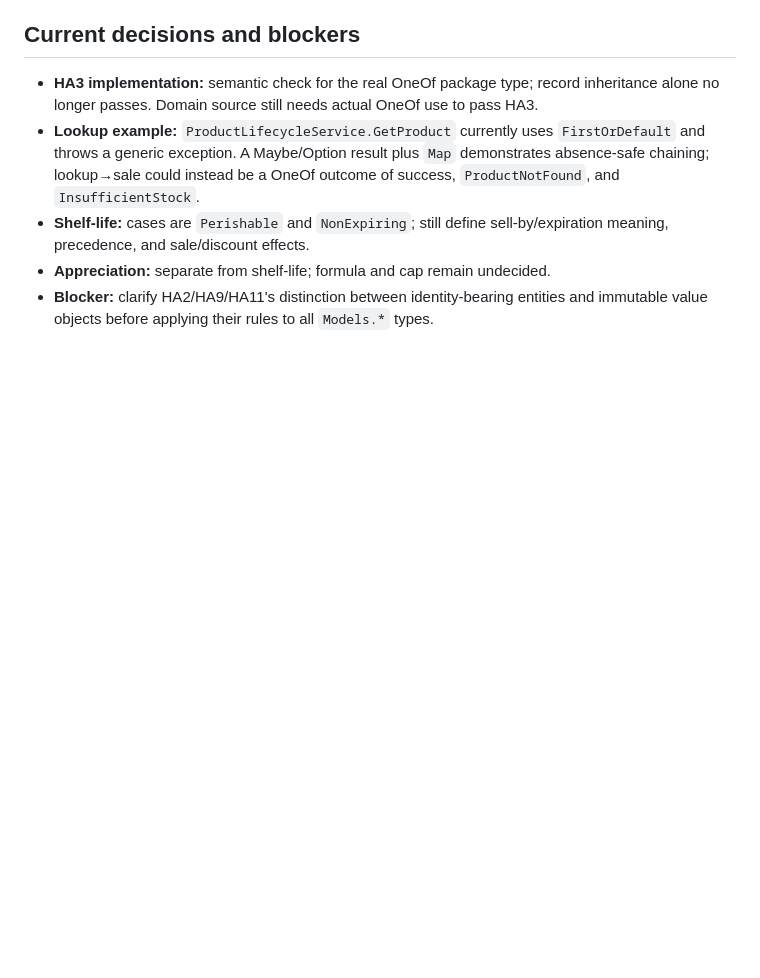
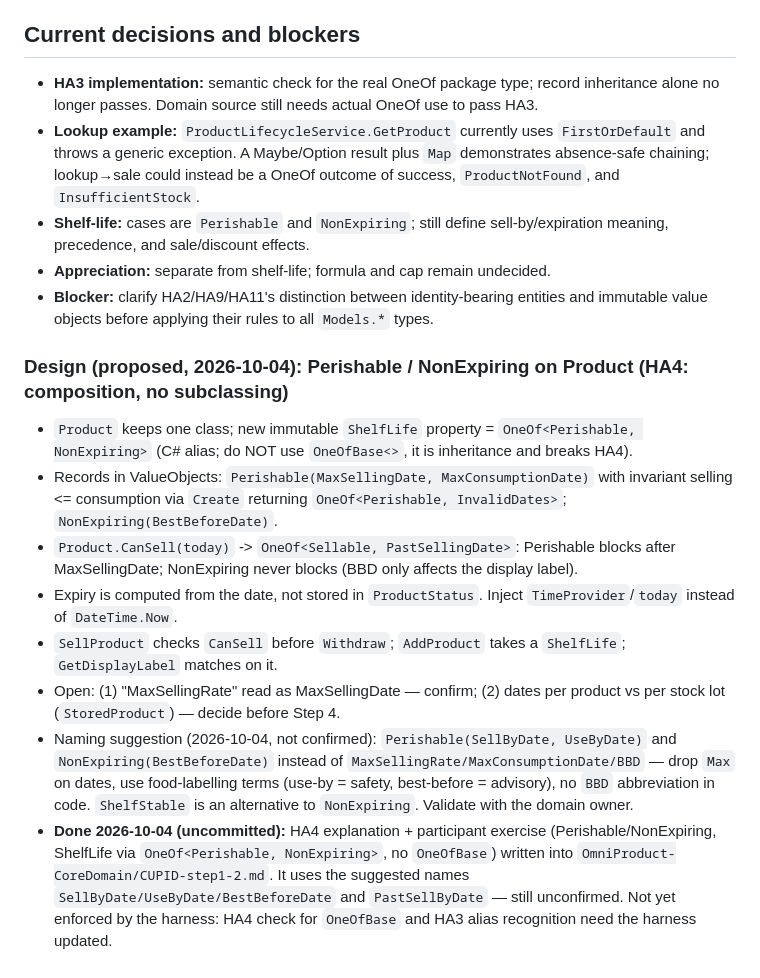
Before and after one commit to guillaumeagile/Sam-FizzBuzz2025, a Markdown page: OneOf-refactor-plan.md, the part around the change. Rendered like a GitHub page; blank space fills up the shorter version.

```diff
--- a/OneOf-refactor-plan.md
+++ b/OneOf-refactor-plan.md
@@ -40,3 +40,13 @@ Further possibilities (image contexts, discounts, region/currency value objects)
 - **Shelf-life:** cases are `Perishable` and `NonExpiring`; still define sell-by/expiration meaning, precedence, and sale/discount effects.
 - **Appreciation:** separate from shelf-life; formula and cap remain undecided.
 - **Blocker:** clarify HA2/HA9/HA11's distinction between identity-bearing entities and immutable value objects before applying their rules to all `Models.*` types.
+
+### Design (proposed, 2026-10-04): Perishable / NonExpiring on Product (HA4: composition, no subclassing)
+- `Product` keeps one class; new immutable `ShelfLife` property = `OneOf<Perishable, NonExpiring>` (C# alias; do NOT use `OneOfBase<>`, it is inheritance and breaks HA4).
+- Records in ValueObjects: `Perishable(MaxSellingDate, MaxConsumptionDate)` with invariant selling <= consumption via `Create` returning `OneOf<Perishable, InvalidDates>`; `NonExpiring(BestBeforeDate)`.
+- `Product.CanSell(today)` -> `OneOf<Sellable, PastSellingDate>`: Perishable blocks after MaxSellingDate; NonExpiring never blocks (BBD only affects the display label).
+- Expiry is computed from the date, not stored in `ProductStatus`. Inject `TimeProvider`/`today` instead of `DateTime.Now`.
+- `SellProduct` checks `CanSell` before `Withdraw`; `AddProduct` takes a `ShelfLife`; `GetDisplayLabel` matches on it.
+- Open: (1) "MaxSellingRate" read as MaxSellingDate — confirm; (2) dates per product vs per stock lot (`StoredProduct`) — decide before Step 4.
+- Naming suggestion (2026-10-04, not confirmed): `Perishable(SellByDate, UseByDate)` and `NonExpiring(BestBeforeDate)` instead of `MaxSellingRate/MaxConsumptionDate/BBD` — drop `Max` on dates, use food-labelling terms (use-by = safety, best-before = advisory), no `BBD` abbreviation in code. `ShelfStable` is an alternative to `NonExpiring`. Validate with the domain owner.
+- **Done 2026-10-04 (uncommitted):** HA4 explanation + participant exercise (Perishable/NonExpiring, ShelfLife via `OneOf<Perishable, NonExpiring>`, no `OneOfBase`) written into `OmniProduct-CoreDomain/CUPID-step1-2.md`. It uses the suggested names `SellByDate/UseByDate/BestBeforeDate` and `PastSellByDate` — still unconfirmed. Not yet enforced by the harness: HA4 check for `OneOfBase` and HA3 alias recognition need the harness updated.
```
Also changed, not shown: OmniProduct-CoreDomain/CUPID-step1-2.md (+46 -1 lines).
